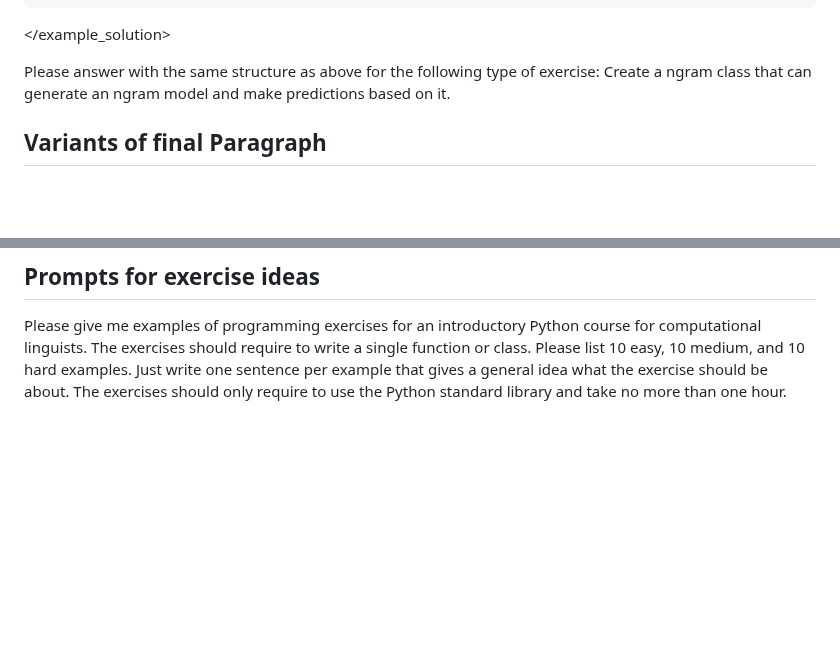
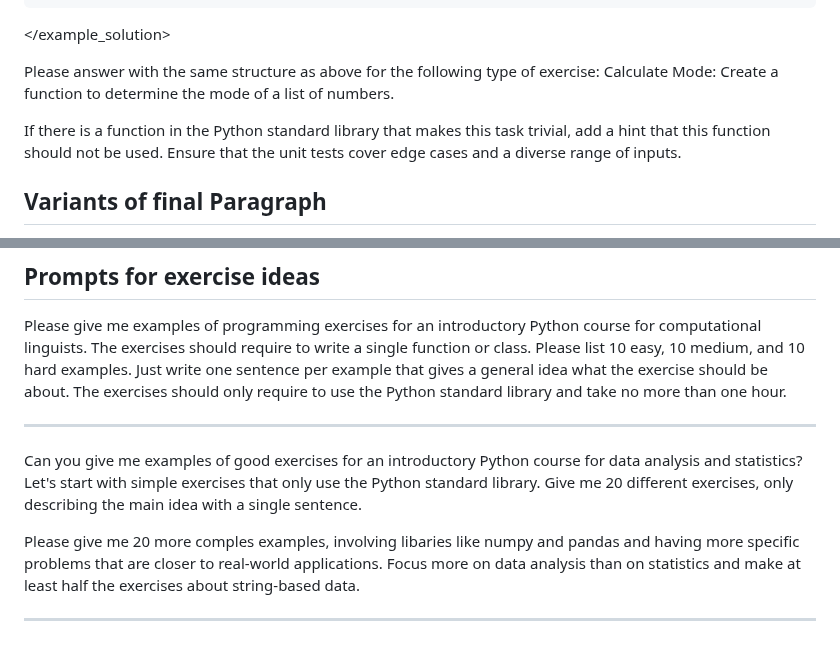
Before and after one commit to CSchoel/exercise-heap, a Markdown page: notes/chat_gpt_prompts.md, 2 parts joined by grey strips. Rendered like a GitHub page; blank space fills up the shorter version.

Commit message:
updates prompt notes

```diff
--- a/notes/chat_gpt_prompts.md
+++ b/notes/chat_gpt_prompts.md
@@ -81,7 +81,9 @@ def batchify(input: str, batchSize: int) -> List[str]:
 </example_solution>
 </exercise>
 
-Please answer with the same structure as above for the following type of exercise: Create a ngram class that can generate an ngram model and make predictions based on it.
+Please answer with the same structure as above for the following type of exercise: Calculate Mode: Create a function to determine the mode of a list of numbers.
+
+If there is a function in the Python standard library that makes this task trivial, add a hint that this function should not be used. Ensure that the unit tests cover edge cases and a diverse range of inputs.
 
 ## Variants of final Paragraph
 
@@ -93,3 +95,11 @@ Please answer with the same structure as above for the following type of exercis
 ## Prompts for exercise ideas
 
 Please give me examples of programming exercises for an introductory Python course for computational linguists. The exercises should require to write a single function or class. Please list 10 easy, 10 medium, and 10 hard examples. Just write one sentence per example that gives a general idea what the exercise should be about. The exercises should only require to use the Python standard library and take no more than one hour.
+
+---
+
+Can you give me examples of good exercises for an introductory Python course for data analysis and statistics? Let's start with simple exercises that only use the Python standard library. Give me 20 different exercises, only describing the main idea with a single sentence.
+
+Please give me 20 more comples examples, involving libaries like numpy and pandas and having more specific problems that are closer to real-world applications. Focus more on data analysis than on statistics and make at least half the exercises about string-based data.
+
+---
```
